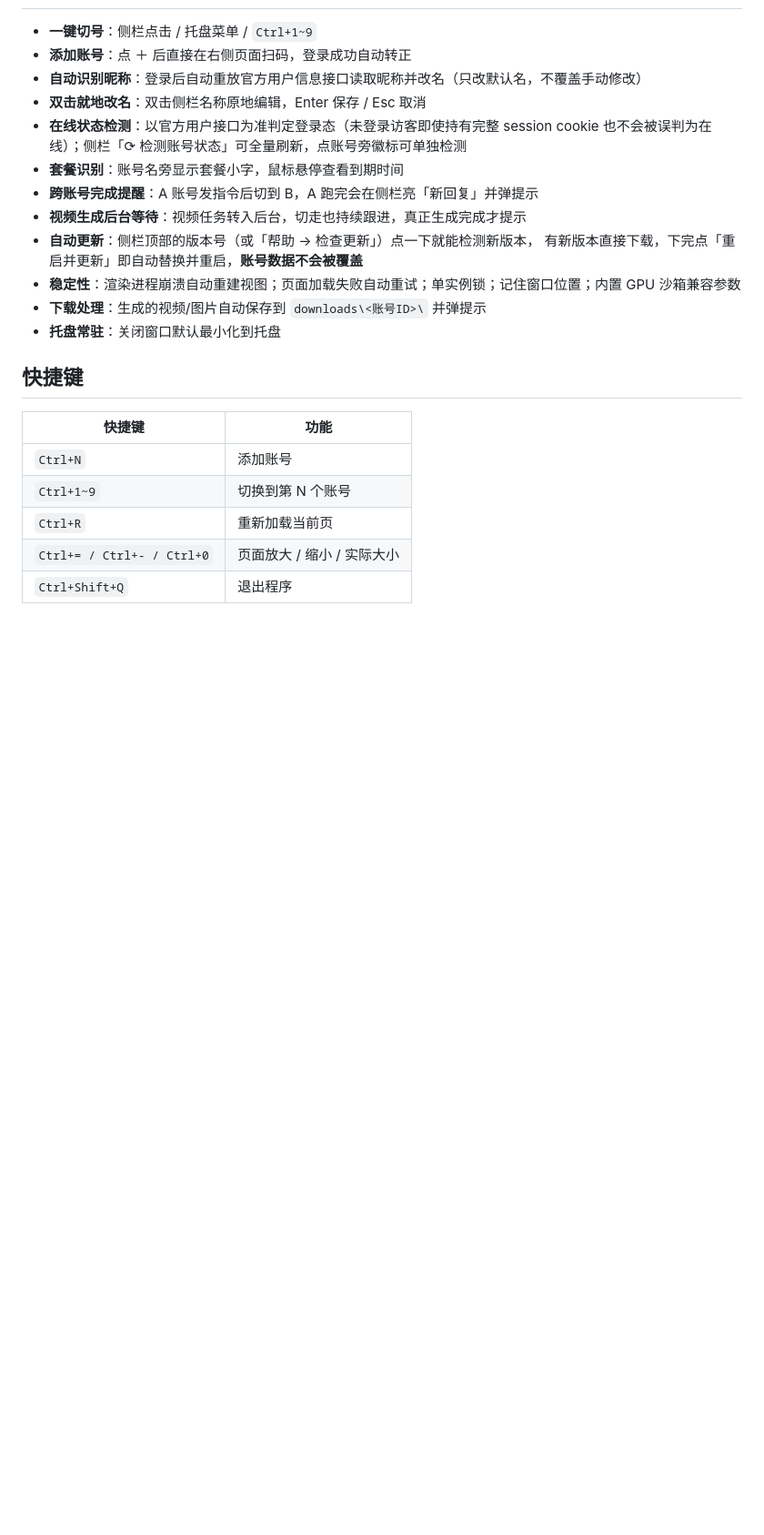
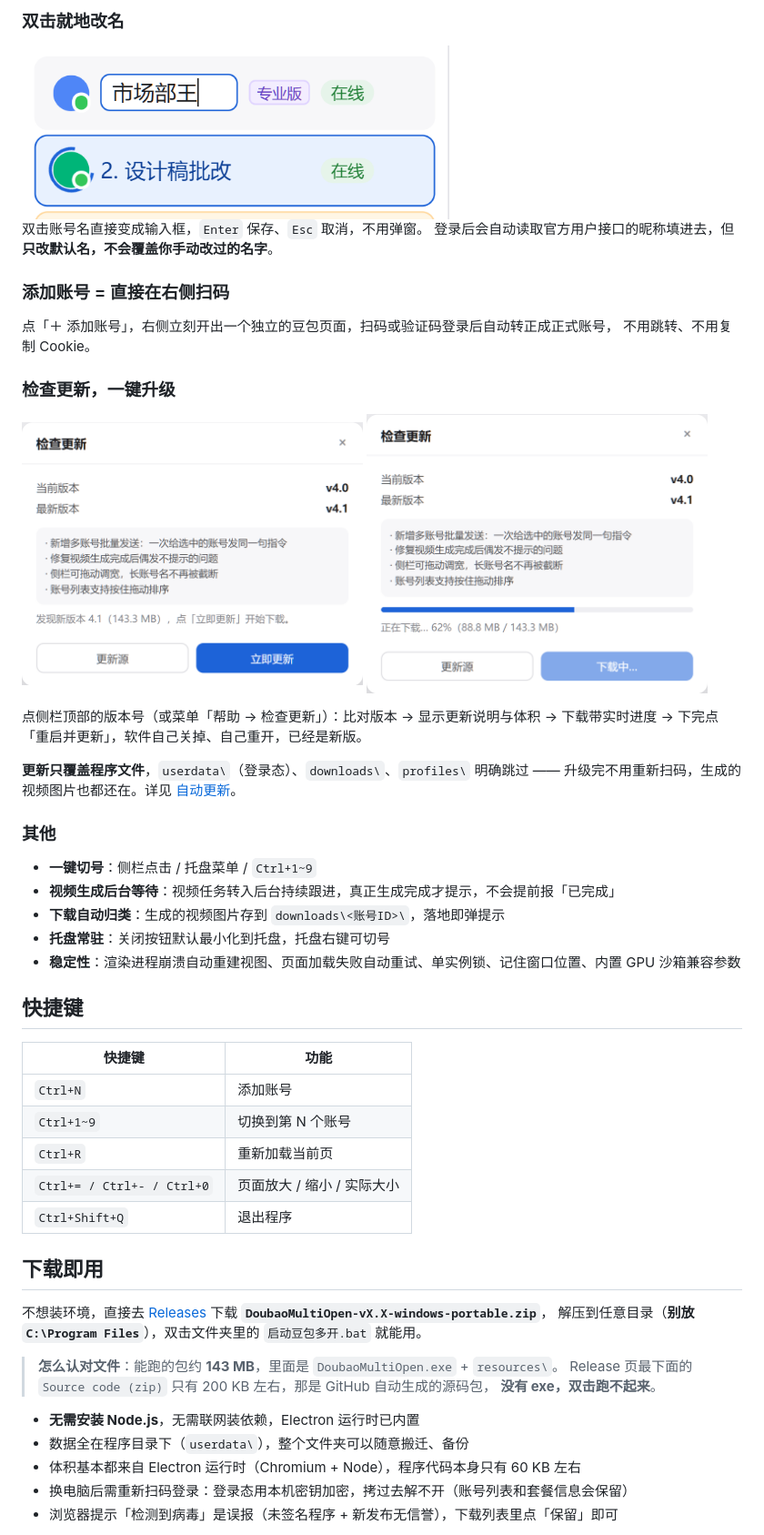
Before and after one commit to jianbingdev/doubao-multi-open, a Markdown page: README.md, the part around the change printed below. Shown: that part at 91% size. GitHub-like rendering; pictures changed too: docs/feature-download.png (added), docs/feature-rename.png (added), docs/feature-update.png (added); blank space fills up the shorter version.

```diff
--- a/README.md
+++ b/README.md
@@ -33,16 +44,32 @@
+### 双击就地改名
+
+<img src="docs/feature-rename.png" width="470">
+
+双击账号名直接变成输入框，`Enter` 保存、`Esc` 取消，不用弹窗。
+登录后会自动读取官方用户接口的昵称填进去，但**只改默认名，不会覆盖你手动改过的名字**。
+
+### 添加账号 = 直接在右侧扫码
+
+点「＋ 添加账号」，右侧立刻开出一个独立的豆包页面，扫码或验证码登录后自动转正成正式账号，
+不用跳转、不用复制 Cookie。
+
+### 检查更新，一键升级
+
+<img src="docs/feature-update.png" width="375"> <img src="docs/feature-download.png" width="375">
+
+点侧栏顶部的版本号（或菜单「帮助 → 检查更新」）：比对版本 → 显示更新说明与体积 →
+下载带实时进度 → 下完点「重启并更新」，软件自己关掉、自己重开，已经是新版。
+
+**更新只覆盖程序文件**，`userdata\`（登录态）、`downloads\`、`profiles\` 明确跳过 ——
+升级完不用重新扫码，生成的视频图片也都还在。详见 [自动更新](#自动更新)。
+
+### 其他
+
 - **一键切号**：侧栏点击 / 托盘菜单 / `Ctrl+1~9`
-- **添加账号**：点 ＋ 后直接在右侧页面扫码，登录成功自动转正
-- **自动识别昵称**：登录后自动重放官方用户信息接口读取昵称并改名（只改默认名，不覆盖手动修改）
-- **双击就地改名**：双击侧栏名称原地编辑，Enter 保存 / Esc 取消
-- **在线状态检测**：以官方用户接口为准判定登录态（未登录访客即使持有完整 session cookie 也不会被误判为在线）；侧栏「⟳ 检测账号状态」可全量刷新，点账号旁徽标可单独检测
-- **套餐识别**：账号名旁显示套餐小字，鼠标悬停查看到期时间
-- **跨账号完成提醒**：A 账号发指令后切到 B，A 跑完会在侧栏亮「新回复」并弹提示
-- **视频生成后台等待**：视频任务转入后台，切走也持续跟进，真正生成完成才提示
-- **自动更新**：侧栏顶部的版本号（或「帮助 → 检查更新」）点一下就能检测新版本，
-  有新版本直接下载，下完点「重启并更新」即自动替换并重启，**账号数据不会被覆盖**
-- **稳定性**：渲染进程崩溃自动重建视图；页面加载失败自动重试；单实例锁；记住窗口位置；内置 GPU 沙箱兼容参数
-- **下载处理**：生成的视频/图片自动保存到 `downloads\<账号ID>\` 并弹提示
-- **托盘常驻**：关闭窗口默认最小化到托盘
+- **视频生成后台等待**：视频任务转入后台持续跟进，真正生成完成才提示，不会提前报「已完成」
+- **下载自动归类**：生成的视频图片存到 `downloads\<账号ID>\`，落地即弹提示
+- **托盘常驻**：关闭按钮默认最小化到托盘，托盘右键可切号
+- **稳定性**：渲染进程崩溃自动重建视图、页面加载失败自动重试、单实例锁、记住窗口位置、内置 GPU 沙箱兼容参数
 
 ## 快捷键
 
@@ -54,3 +81,18 @@
 | `Ctrl+= / Ctrl+- / Ctrl+0` | 页面放大 / 缩小 / 实际大小 |
 | `Ctrl+Shift+Q` | 退出程序 |
 
+## 下载即用
+
+不想装环境，直接去 [Releases](../../releases) 下载 **`DoubaoMultiOpen-vX.X-windows-portable.zip`**，
+解压到任意目录（**别放 `C:\Program Files`**），双击文件夹里的 `启动豆包多开.bat` 就能用。
+
+> **怎么认对文件**：能跑的包约 **143 MB**，里面是 `DoubaoMultiOpen.exe` + `resources\`。
+> Release 页最下面的 `Source code (zip)` 只有 200 KB 左右，那是 GitHub 自动生成的源码包，
+> **没有 exe，双击跑不起来**。
+
+- **无需安装 Node.js**，无需联网装依赖，Electron 运行时已内置
+- 数据全在程序目录下（`userdata\`），整个文件夹可以随意搬迁、备份
+- 体积基本都来自 Electron 运行时（Chromium + Node），程序代码本身只有 60 KB 左右
+- 换电脑后需重新扫码登录：登录态用本机密钥加密，拷过去解不开（账号列表和套餐信息会保留）
+- 浏览器提示「检测到病毒」是误报（未签名程序 + 新发布无信誉），下载列表里点「保留」即可
+
```
Also changed, not shown: other parts of README.md (+113 -90 lines), _release/发布新版本.md (added, +189 -0 lines), docs/feature-accounts.png (added), docs/screenshot.png, 3 other files.
